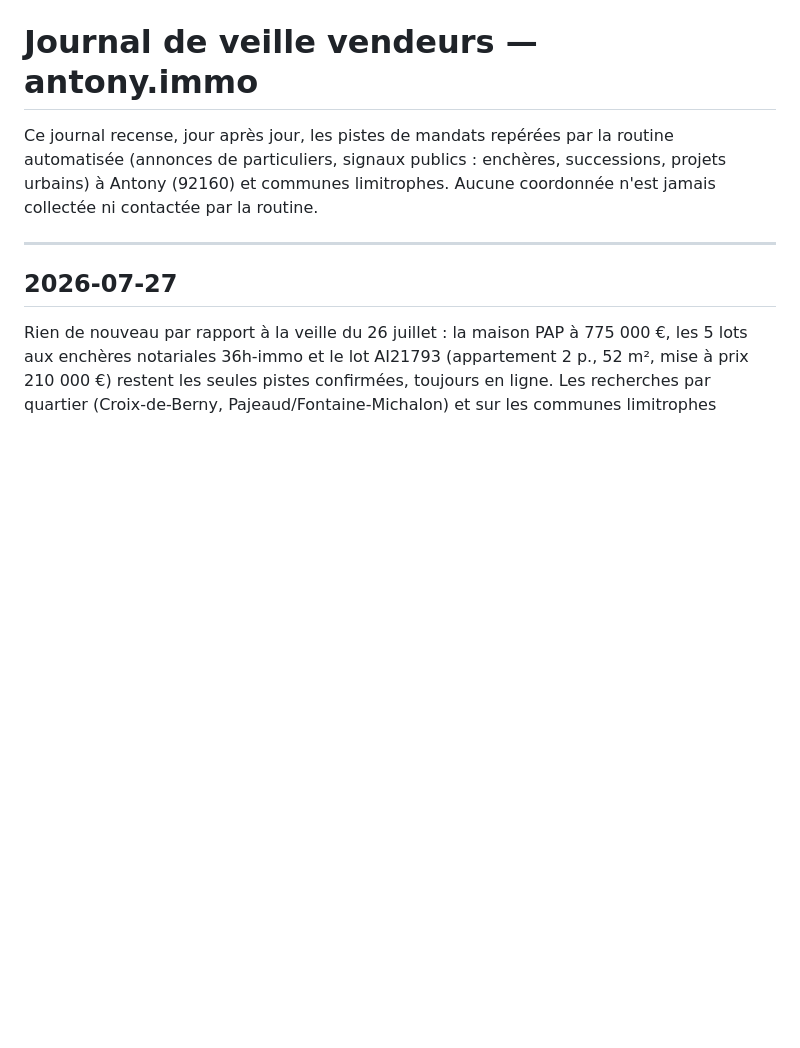
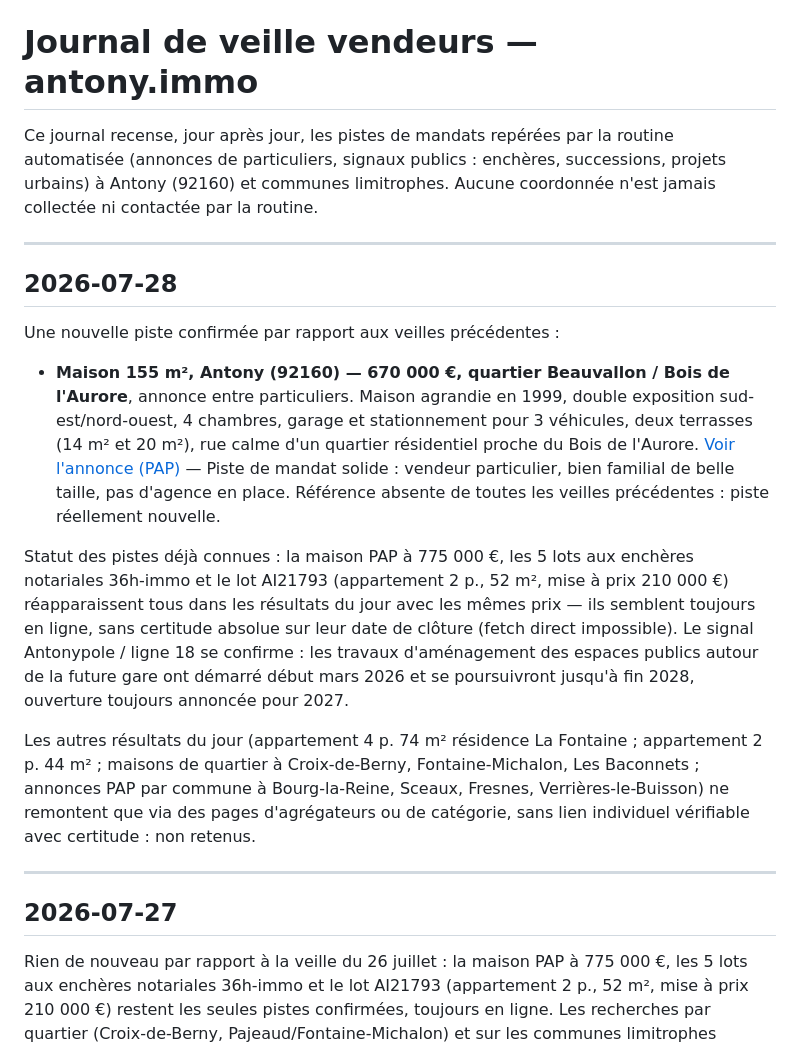
Before and after one commit to mariecelineetave-source/antony-immo, a Markdown page: veille/journal.md, the part around the change. GitHub-like rendering; blank space fills up the shorter version.

Commit message:
Veille vendeurs : nouvelle piste maison Beauvallon (28 juillet 2026)

```diff
--- a/veille/journal.md
+++ b/veille/journal.md
@@ -4,6 +4,38 @@ Ce journal recense, jour après jour, les pistes de mandats repérées par la
 routine automatisée (annonces de particuliers, signaux publics : enchères,
 successions, projets urbains) à Antony (92160) et communes limitrophes.
 Aucune coordonnée n'est jamais collectée ni contactée par la routine.
+
+---
+
+## 2026-07-28
+
+Une nouvelle piste confirmée par rapport aux veilles précédentes :
+
+- **Maison 155 m², Antony (92160) — 670 000 €, quartier Beauvallon / Bois de
+  l'Aurore**, annonce entre particuliers. Maison agrandie en 1999, double
+  exposition sud-est/nord-ouest, 4 chambres, garage et stationnement pour
+  3 véhicules, deux terrasses (14 m² et 20 m²), rue calme d'un quartier
+  résidentiel proche du Bois de l'Aurore.
+  [Voir l'annonce (PAP)](https://www.pap.fr/annonces/maison-antony-92160-r452301068)
+  — Piste de mandat solide : vendeur particulier, bien familial de belle
+  taille, pas d'agence en place. Référence absente de toutes les veilles
+  précédentes : piste réellement nouvelle.
+
+Statut des pistes déjà connues : la maison PAP à 775 000 €, les 5 lots aux
+enchères notariales 36h-immo et le lot AI21793 (appartement 2 p., 52 m²,
+mise à prix 210 000 €) réapparaissent tous dans les résultats du jour avec
+les mêmes prix — ils semblent toujours en ligne, sans certitude absolue sur
+leur date de clôture (fetch direct impossible). Le signal Antonypole /
+ligne 18 se confirme : les travaux d'aménagement des espaces publics autour
+de la future gare ont démarré début mars 2026 et se poursuivront jusqu'à
+fin 2028, ouverture toujours annoncée pour 2027.
+
+Les autres résultats du jour (appartement 4 p. 74 m² résidence La
+Fontaine ; appartement 2 p. 44 m² ; maisons de quartier à Croix-de-Berny,
+Fontaine-Michalon, Les Baconnets ; annonces PAP par commune à
+Bourg-la-Reine, Sceaux, Fresnes, Verrières-le-Buisson) ne remontent que via
+des pages d'agrégateurs ou de catégorie, sans lien individuel vérifiable
+avec certitude : non retenus.
 
 ---
 
```
